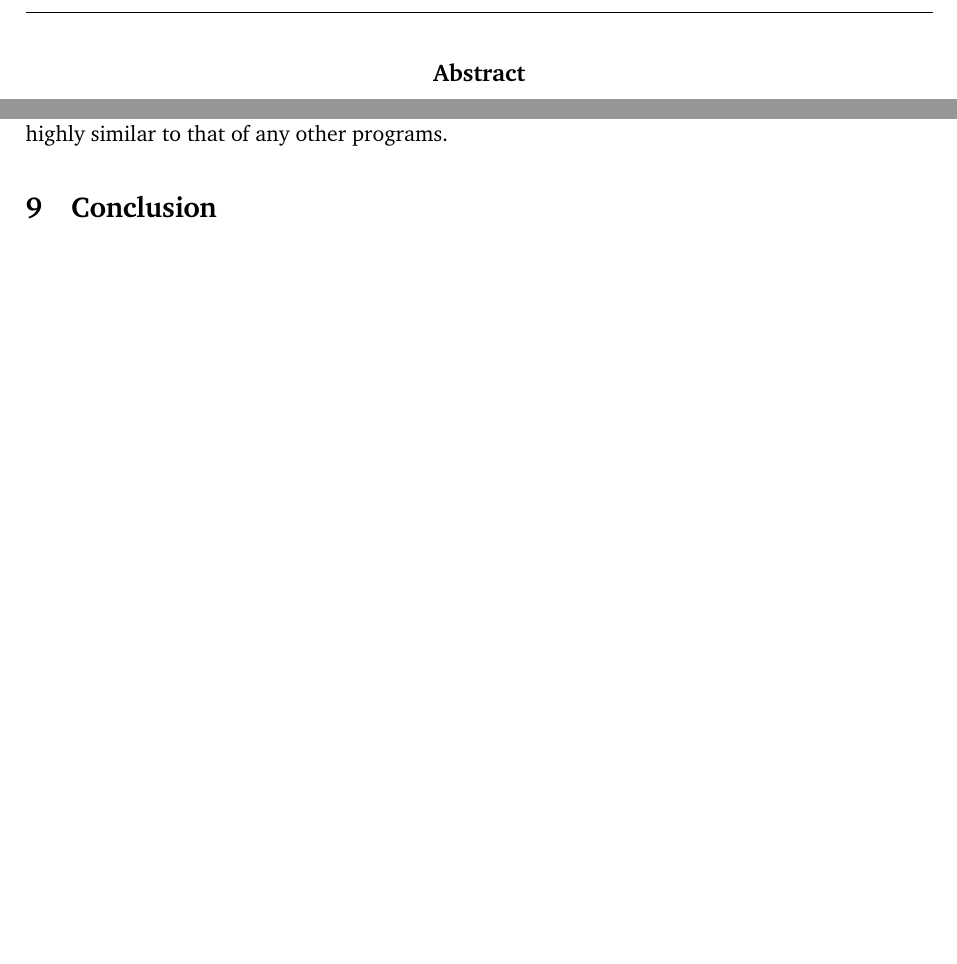
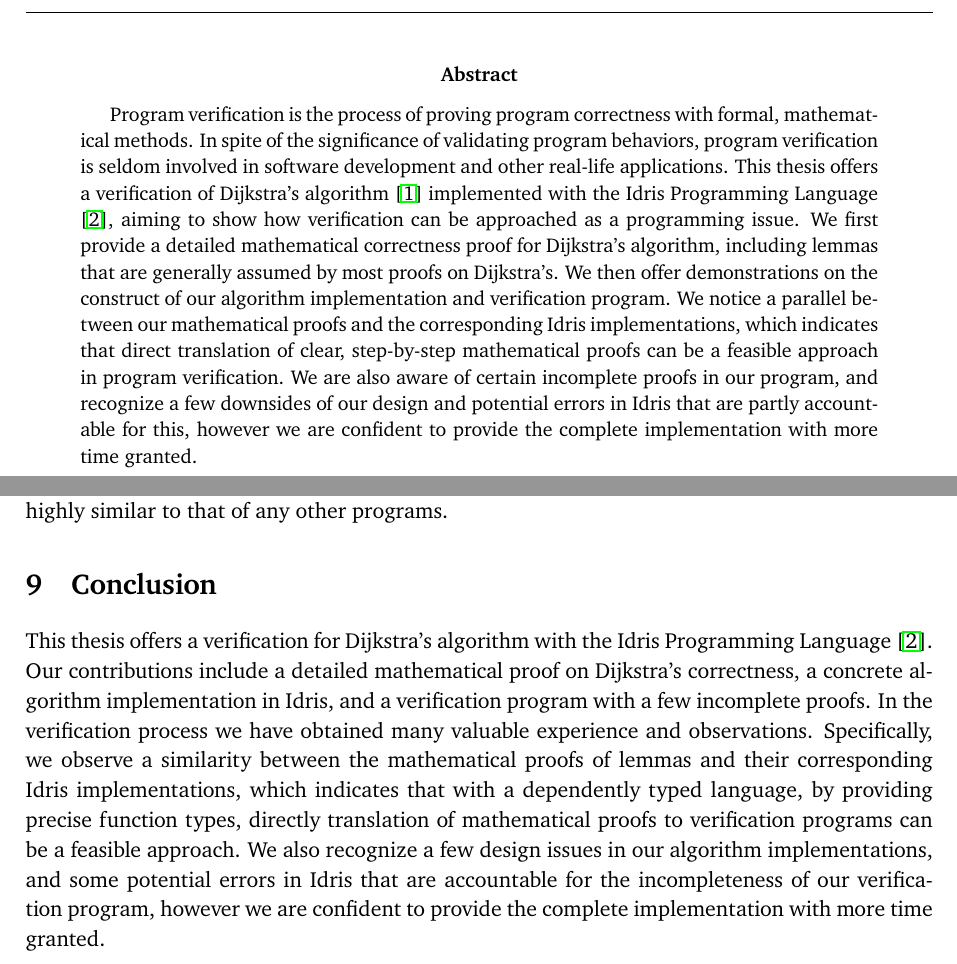
Before and after one commit to EileenFeng/Verify-Dijkstras-Algorithm-in-Idris, a LaTeX paper (writing/final_draft/final_draft.tex, which reads writing/final_draft/abstract.tex, writing/final_draft/conclusion.tex): two parts of pages 3 and 27 of 30 before the commit and two parts of pages 3 and 28 of 30 after it, joined at a grey line, cut so that both start at the same text, the shorter picture padded with empty space. Compiled offline with pdfLaTeX.

Commit message:
summary on holes.. and writing..

```diff
--- /dev/null
+++ b/writing/final_draft/abstract.tex
@@ -0,0 +1,6 @@
+\selectlanguage{english}
+\begin{poliabstract}{Abstract}
+Program verification is the process of proving program correctness with formal, mathematical methods. In spite of the significance of validating program behaviors, program verification is seldom involved in software development and other real-life applications. This thesis offers a verification of Dijkstra's algorithm \cite{Dijkstras} implemented with the Idris Programming Language \cite{idris}, aiming to show how verification can be approached as a programming issue. We first provide a detailed mathematical correctness proof for Dijkstra's algorithm, including lemmas that are generally assumed by most proofs on Dijkstra's. We then offer demonstrations on the construct of our algorithm implementation and verification program. We notice a parallel between our mathematical proofs and the corresponding Idris implementations, which indicates that direct translation of clear, step-by-step mathematical proofs can be a feasible approach in program verification. We are also aware of certain incomplete proofs in our program, and recognize a few downsides of our design and potential errors in Idris that are partly accountable for this, however we are confident to provide the complete implementation with more time granted.
+
+
+\end{poliabstract}
--- /dev/null
+++ b/writing/final_draft/conclusion.tex
@@ -0,0 +1,2 @@
+\section{Conclusion}
+This thesis offers a verification for Dijkstra's algorithm with the Idris Programming Language \cite{idris}. Our contributions include a detailed mathematical proof on Dijkstra's correctness, a concrete algorithm implementation in Idris, and a verification program with a few incomplete proofs. In the verification process we have obtained many valuable experience and observations. Specifically, we observe a similarity between the mathematical proofs of lemmas and their corresponding Idris implementations, which indicates that with a dependently typed language, by providing precise function types, directly translation of mathematical proofs to verification programs can be a feasible approach. We also recognize a few design issues in our algorithm implementations, and some potential errors in Idris that are accountable for the incompleteness of our verification program, however we are confident to provide the complete implementation with more time granted.
--- a/writing/final_draft/final_draft.tex
+++ b/writing/final_draft/final_draft.tex
@@ -41,6 +41,7 @@
 \setcounter{secnumdepth}{4}
 
 \graphicspath{ {images/} }
+\usepackage{float}
 
 \newtheorem*{theorem}{Theorem}
 \newtheorem*{lemma}{Lemma}
@@ -133,6 +134,11 @@
 %---------------------------------------------------------------------------------
 % Define what’s in your document
 %---------------------------------------------------------------------------------
+\newenvironment{poliabstract}[1]
+   {\renewcommand{\abstractname}{#1}\begin{abstract}}
+   {\end{abstract}}
+
+
 \usepackage{xcolor}% http://ctan.org/pkg/xcolor
 \definecolor{gray_ulisses}{gray}{0.7}
 \definecolor{castanho_ulisses}{rgb}{0.71,0.33,0.14}
@@ -265,12 +272,8 @@ Advisor: Richard A. Eisenberg
 (To be finished...)
 
 \pagebreak
-\begin{center}
-\large
-\textbf{Abstract}
-\end{center}
+\import{./}{abstract}
 \pagebreak
-%\end{center}
 
 \end{titlepage}
 
```
Also changed, not shown: writing/final_draft/discussion.tex (added, +10 -0 lines), code/README.md, writing/final_draft/figure/dijkstras_funcs.png (added), writing/final_draft/figure/graphType.png (added), writing/final_draft/figure/pic_proof.png (added), writing/final_draft/final_draft.tex (39 more changed lines).
